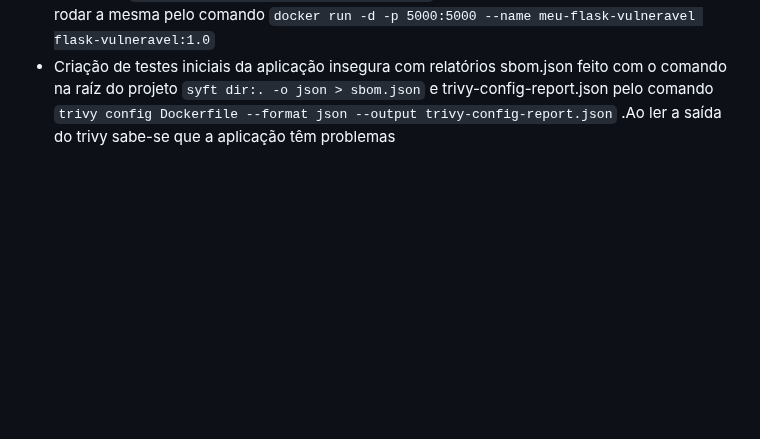
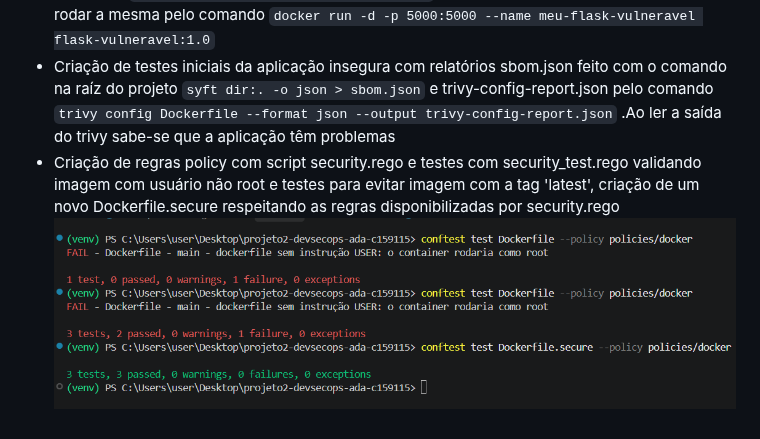
Before and after one commit to xtremeboombox1/projeto2-devsecops-ada-c159115, a Markdown page: README.md, the part around the change. GitHub-like rendering; pictures changed too: image.png (added); blank space fills up the shorter version.

Commit message:
feat:  Criação de regras policy com script security.rego e testes com security_test.rego validando imagem com usuário não root e testes para evitar imagem com a tag 'latest', criação de um novo Dockerfile.secure respeitando as regras disponibilizadas por security.rego

```diff
--- a/README.md
+++ b/README.md
@@ -50,3 +50,5 @@ Checklist binário de 5 itens, sem rubrica de 0–100:
 - Criação de uma imagem docker para rodar a aplicação com um Dockerfile vulnerável pelo comando: `docker build -t flask-vulneravel:1.0 .`
 Após a criação da imagem podemos rodar a mesma pelo comando `docker run -d -p 5000:5000 --name meu-flask-vulneravel flask-vulneravel:1.0`
 - Criação de testes iniciais da aplicação insegura com relatórios sbom.json feito com o comando na raíz do projeto `syft dir:. -o json > sbom.json` e trivy-config-report.json pelo comando `trivy config Dockerfile --format json --output trivy-config-report.json` .Ao ler a saída do trivy sabe-se que a aplicação têm problemas
+- Criação de regras policy com script security.rego e testes com security_test.rego validando imagem com usuário não root e testes para evitar imagem com a tag 'latest', criação de um novo Dockerfile.secure respeitando as regras disponibilizadas por security.rego
+![alt text](image.png)
```
Also changed, not shown: 3 other files.
